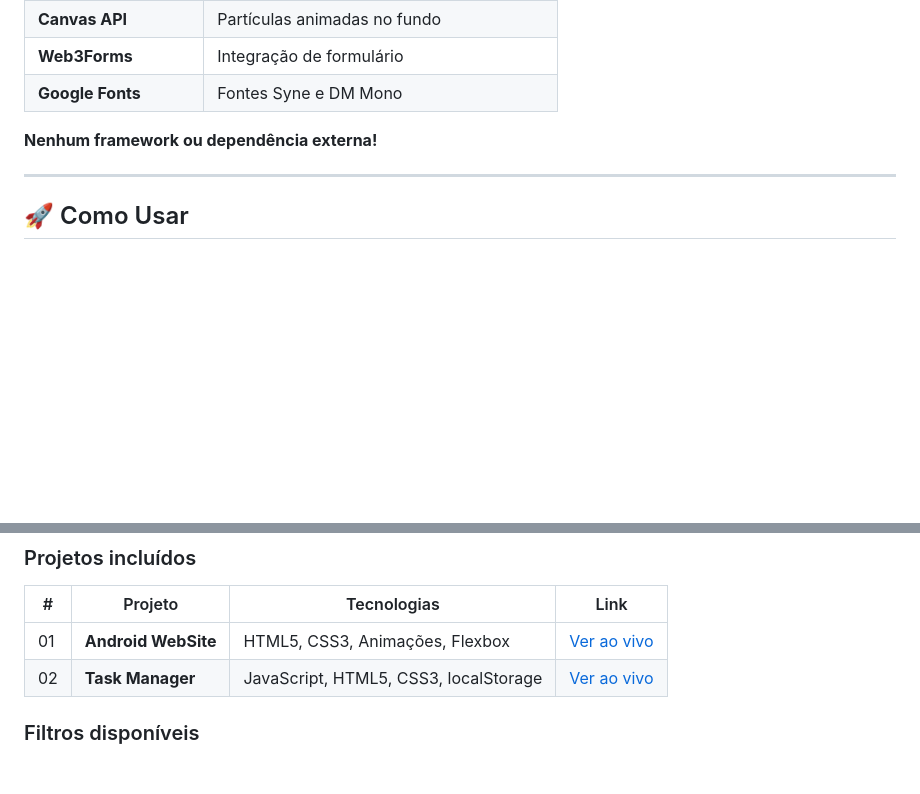
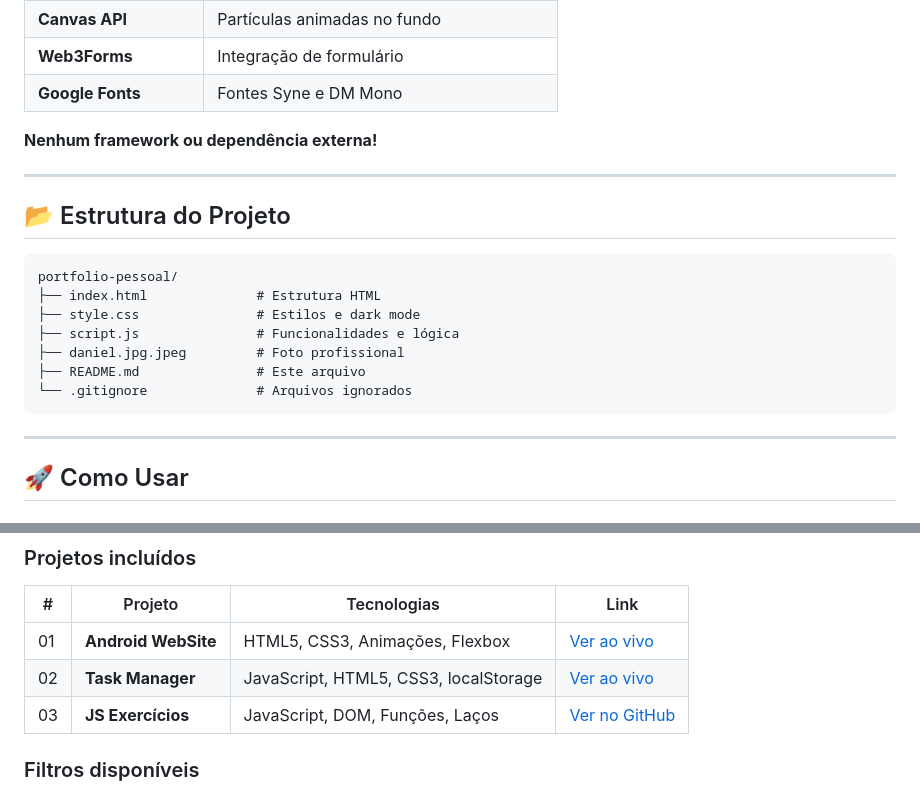
Before and after one commit to niel09oliveira-cloud/portfolio-pessoal, a Markdown page: READM.md, 2 parts joined by grey strips. GitHub-like rendering; blank space fills up the shorter version.

Commit message:
Update README with project structure and new entry
Added project structure section and new project entry.

````diff
--- a/READM.md
+++ b/READM.md
@@ -58,6 +58,20 @@ Um portfólio web moderno, responsivo e acessível desenvolvido com **HTML, CSS
 | **Google Fonts** | Fontes Syne e DM Mono |
 
 **Nenhum framework ou dependência externa!**
+
+---
+
+## 📂 Estrutura do Projeto
+
+```
+portfolio-pessoal/
+├── index.html              # Estrutura HTML
+├── style.css               # Estilos e dark mode
+├── script.js               # Funcionalidades e lógica
+├── daniel.jpg.jpeg         # Foto profissional
+├── README.md               # Este arquivo
+└── .gitignore              # Arquivos ignorados
+```
 
 ---
 
@@ -143,6 +157,7 @@ Exibe seus projetos com cards interativos e filtros por tecnologia.
 |---|---------|-------------|------|
 | 01 | **Android WebSite** | HTML5, CSS3, Animações, Flexbox | [Ver ao vivo](https://niel09oliveira-cloud.github.io/android-website/) |
 | 02 | **Task Manager** | JavaScript, HTML5, CSS3, localStorage | [Ver ao vivo](https://niel09oliveira-cloud.github.io/task-manager/) |
+| 03 | **JS Exercícios** | JavaScript, DOM, Funções, Laços | [Ver no GitHub](https://github.com/niel09oliveira-cloud/js-exercicios) |
 
 ### Filtros disponíveis
 
````
